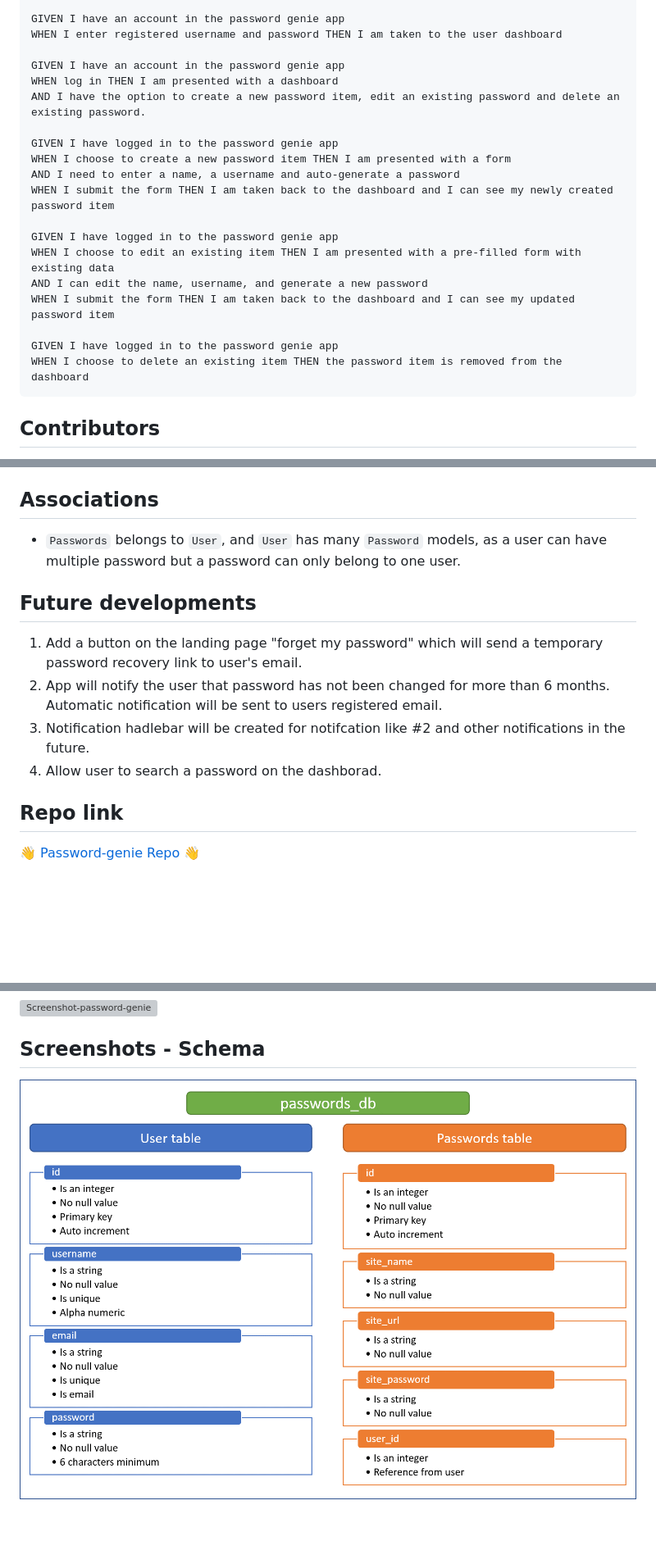
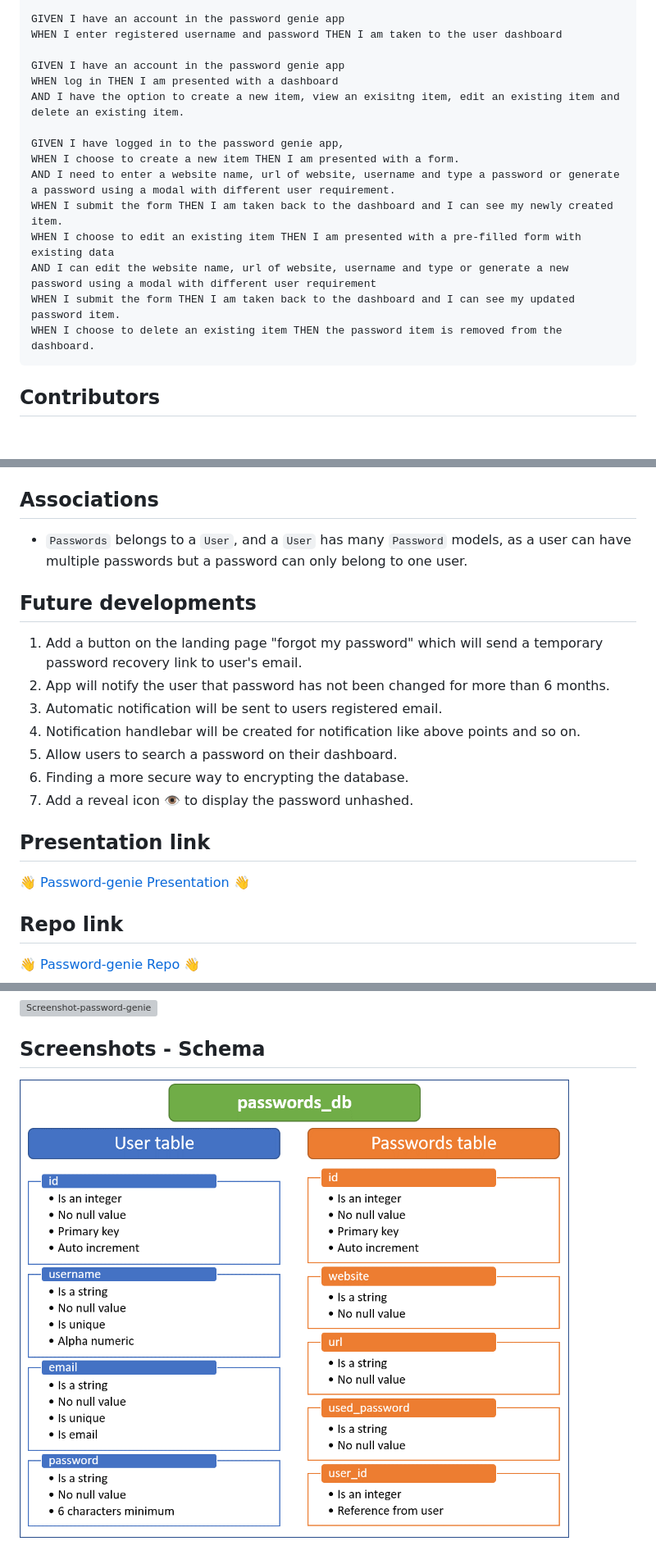
Before and after one commit to TBR2000/password-genie, a Markdown page: README.md, 3 parts joined by grey strips. Shown: that part at 82% size. GitHub-like rendering; pictures changed too: public/images/models_schema.png; blank space fills up the shorter version; grey boxes are pictures that could not be loaded.

````diff
--- a/README.md
+++ b/README.md
@@ -65,20 +65,16 @@ WHEN I enter registered username and password THEN I am taken to the user dashbo
 
 GIVEN I have an account in the password genie app
 WHEN log in THEN I am presented with a dashboard
-AND I have the option to create a new password item, edit an existing password and delete an existing password.
+AND I have the option to create a new item, view an exisitng item, edit an existing item and delete an existing item.
 
-GIVEN I have logged in to the password genie app
-WHEN I choose to create a new password item THEN I am presented with a form
-AND I need to enter a name, a username and auto-generate a password
-WHEN I submit the form THEN I am taken back to the dashboard and I can see my newly created password item
-
-GIVEN I have logged in to the password genie app
+GIVEN I have logged in to the password genie app,
+WHEN I choose to create a new item THEN I am presented with a form.
+AND I need to enter a website name, url of website, username and type a password or generate a password using a modal with different user requirement.
+WHEN I submit the form THEN I am taken back to the dashboard and I can see my newly created item.
 WHEN I choose to edit an existing item THEN I am presented with a pre-filled form with existing data
-AND I can edit the name, username, and generate a new password
-WHEN I submit the form THEN I am taken back to the dashboard and I can see my updated password item
-
-GIVEN I have logged in to the password genie app
-WHEN I choose to delete an existing item THEN the password item is removed from the dashboard
+AND I can edit the website name, url of website, username and type or generate a new password using a modal with different user requirement
+WHEN I submit the form THEN I am taken back to the dashboard and I can see my updated password item.
+WHEN I choose to delete an existing item THEN the password item is removed from the dashboard.
 ```
 ## Contributors
 1. [Diana Keosswanto](https://github.com/dianakoeswanto)
@@ -109,13 +105,19 @@ The strong teamwork between our group is what motivated everyone in the group th
 The application is based on one `passwords_db` database containing two tables namely `user` and `passwords`. See [schema](#screenshots---schema) here.
 
 ## Associations
-* `Passwords` belongs to `User`, and `User` has many `Password` models, as a user can have multiple password but a password can only belong to one user.
+* `Passwords` belongs to a `User`, and a `User` has many `Password` models, as a user can have multiple passwords but a password can only belong to one user.
 
 ## Future developments
-1. Add a button on the landing page "forget my password" which will send a temporary password recovery link to user's email.
-2. App will notify the user that password has not been changed for more than 6 months. Automatic notification will be sent to users registered email.
-3. Notification hadlebar will be created for notifcation like #2 and other notifications in the future.
-4. Allow user to search a password on the dashborad.
+  1. Add a button on the landing page "forgot my password" which will send a temporary password recovery link to user's email.
+  2. App will notify the user that password has not been changed for more than 6 months.
+  3. Automatic notification will be sent to users registered email.
+  4. Notification handlebar will be created for notification like above points and so on.
+  5. Allow users to search a password on their dashboard.
+  6. Finding a more secure way to encrypting the database.
+  7. Add a reveal icon 👁️ to display the password unhashed.
+
+## Presentation link
+[👋 Password-genie Presentation 👋](https://cloudstor.aarnet.edu.au/plus/s/kbKe2OGZ0js3jDp)
 
 ## Repo link
 [👋 Password-genie Repo 👋](https://github.com/marora7926/password-genie)
````
Also changed, not shown: other parts of README.md (+4 -8 lines), 1 other file.
